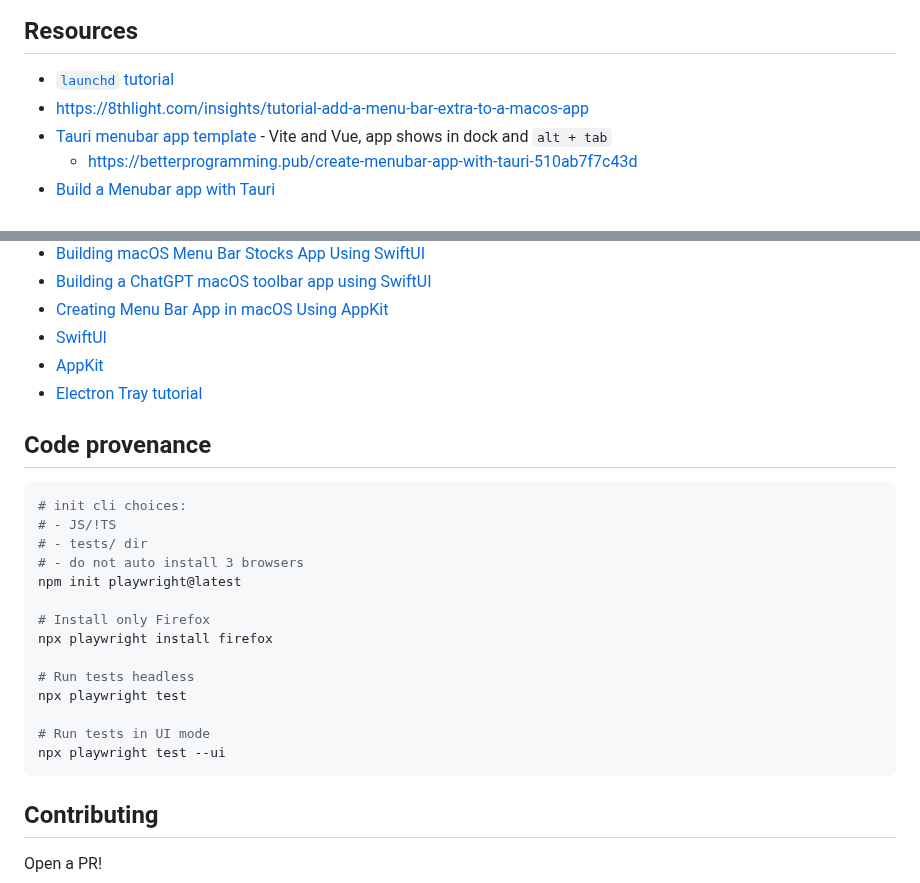
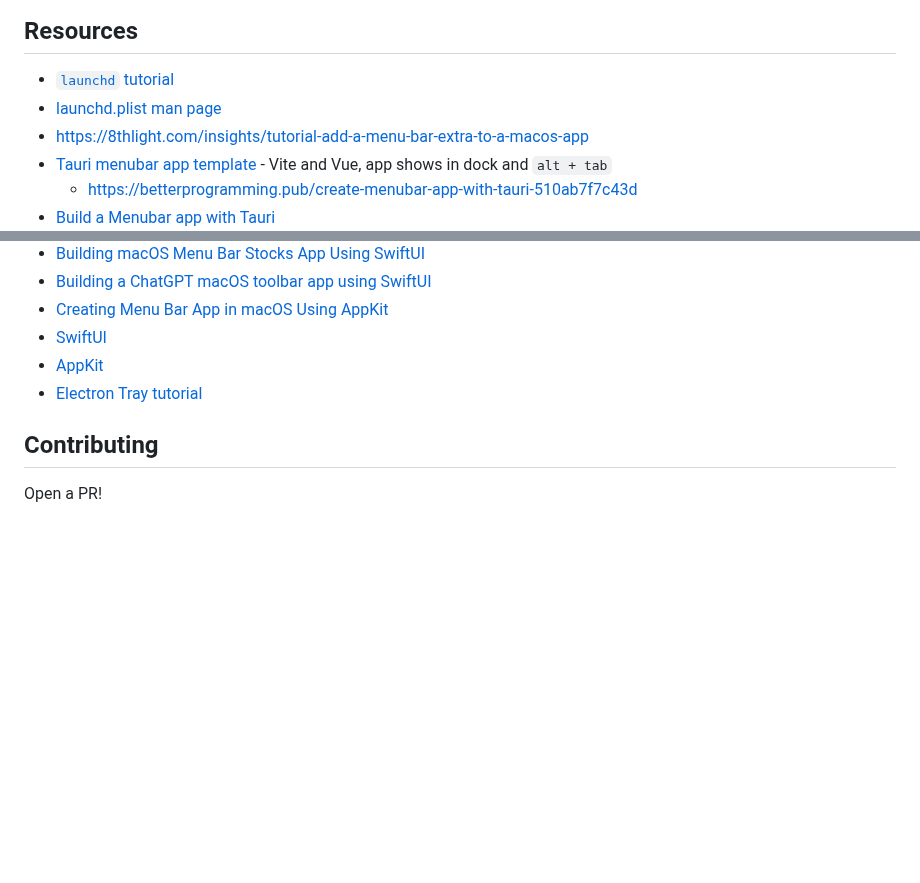
Before and after one commit to brianzelip/lapswim, a Markdown page: README.md, 2 parts joined by grey strips. GitHub-like rendering; blank space fills up the shorter version.

````diff
--- a/README.md
+++ b/README.md
@@ -11,6 +63,7 @@ Today's lap swim schedule\* in the macOS menu bar†.
 ## Resources
 
 - [`launchd` tutorial](https://launchd.info/)
+- [launchd.plist man page](https://keith.github.io/xcode-man-pages/launchd.plist.5.html)
 - https://8thlight.com/insights/tutorial-add-a-menu-bar-extra-to-a-macos-app
 - [Tauri menubar app template](https://github.com/4gray/tauri-menubar-app) - Vite and Vue, app shows in dock and `alt + tab`
   - https://betterprogramming.pub/create-menubar-app-with-tauri-510ab7f7c43d
@@ -25,25 +78,6 @@ Today's lap swim schedule\* in the macOS menu bar†.
 - [AppKit](https://developer.apple.com/documentation/appkit)
 - [Electron Tray tutorial](https://www.electronjs.org/docs/latest/tutorial/tray)
 
-## Code provenance
-
-```sh
-# init cli choices:
-# - JS/!TS
-# - tests/ dir
-# - do not auto install 3 browsers
-npm init playwright@latest
-
-# Install only Firefox
-npx playwright install firefox
-
-# Run tests headless
-npx playwright test
-
-# Run tests in UI mode
-npx playwright test --ui
-```
-
 ## Contributing
 
 Open a PR!
````
Also changed, not shown: other parts of README.md (+55 -3 lines), cli-screenshot.png, 8 other files.
